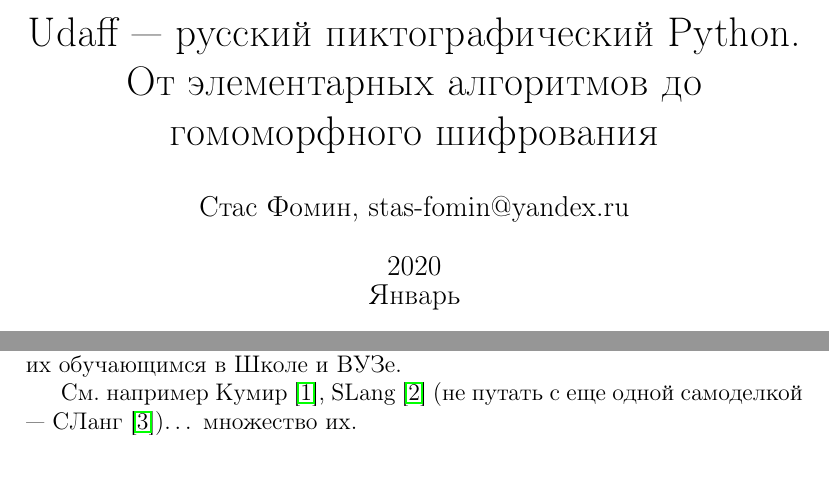
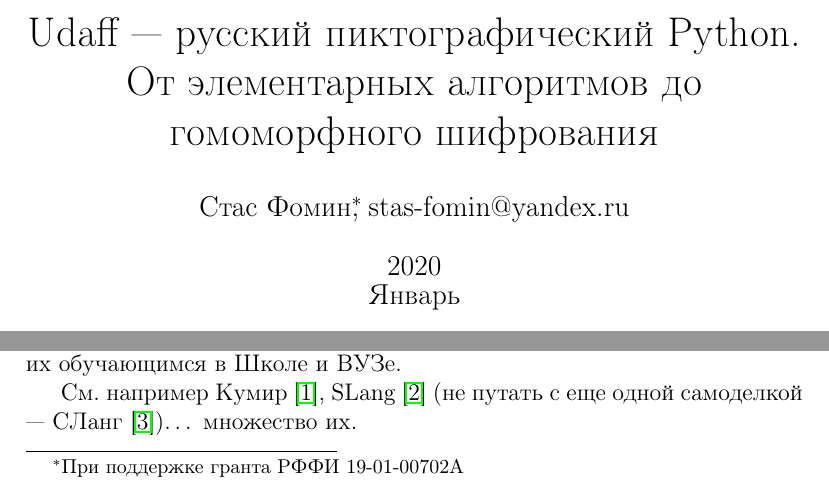
Before and after one commit to belonesox/2020-oseduconf-udaff-abstract, a LaTeX paper (annotation.tex): two parts of page 1 of 7, joined at a grey line, cut so that both start at the same text. Compiled offline with pdfLaTeX.

Commit message:
add rffi

```diff
--- a/annotation.tex
+++ b/annotation.tex
@@ -18,7 +18,7 @@
 % \setmainfont{Calibri}
 \title{Udaff — русский пиктографический Python. От элементарных алгоритмов до гомоморфного шифрования}
 \date{2020 \\ Январь}
-\author{Стас Фомин, stas-fomin@yandex.ru}
+\author{Стас Фомин\footnote{При поддержке гранта РФФИ 19-01-00702А}, stas-fomin@yandex.ru}
 
 \providecommand{\tightlist}{%
      \setlength{\itemsep}{0pt}\setlength{\parskip}{0pt}}
```
